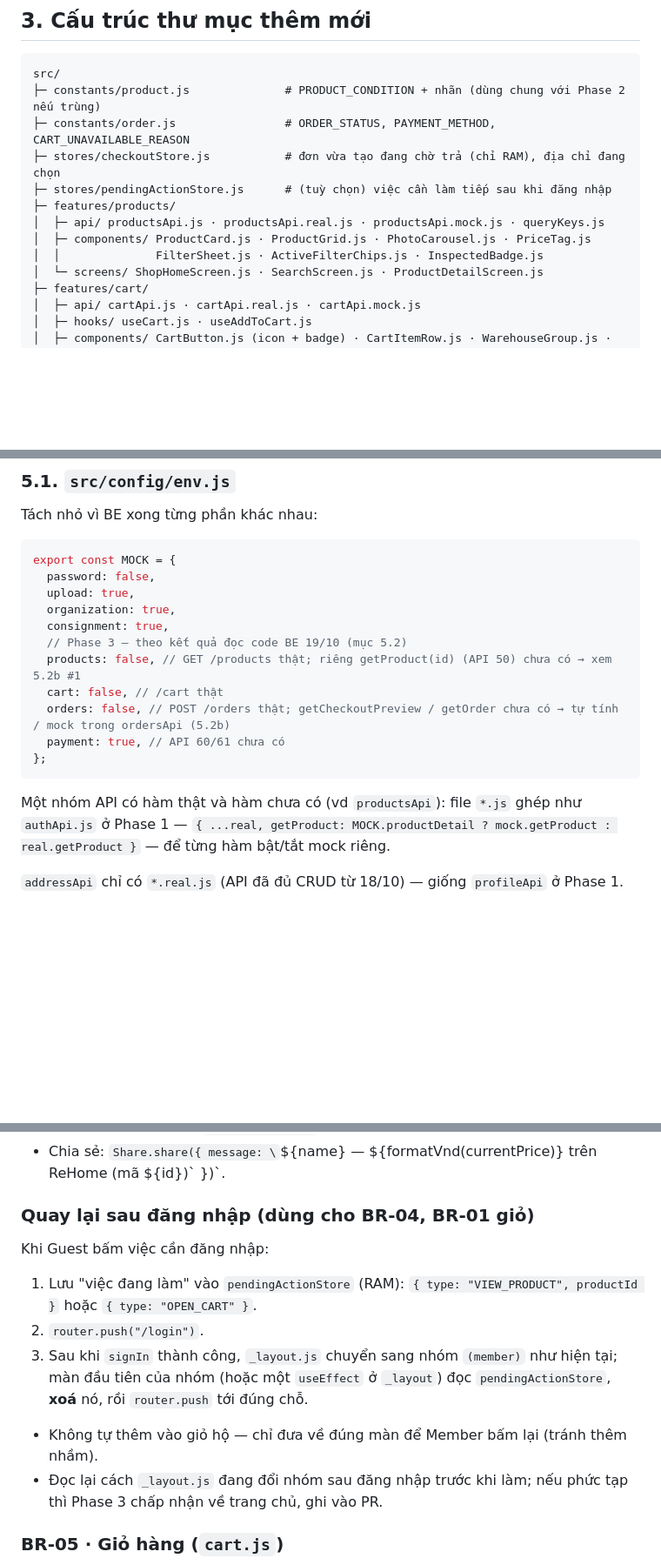
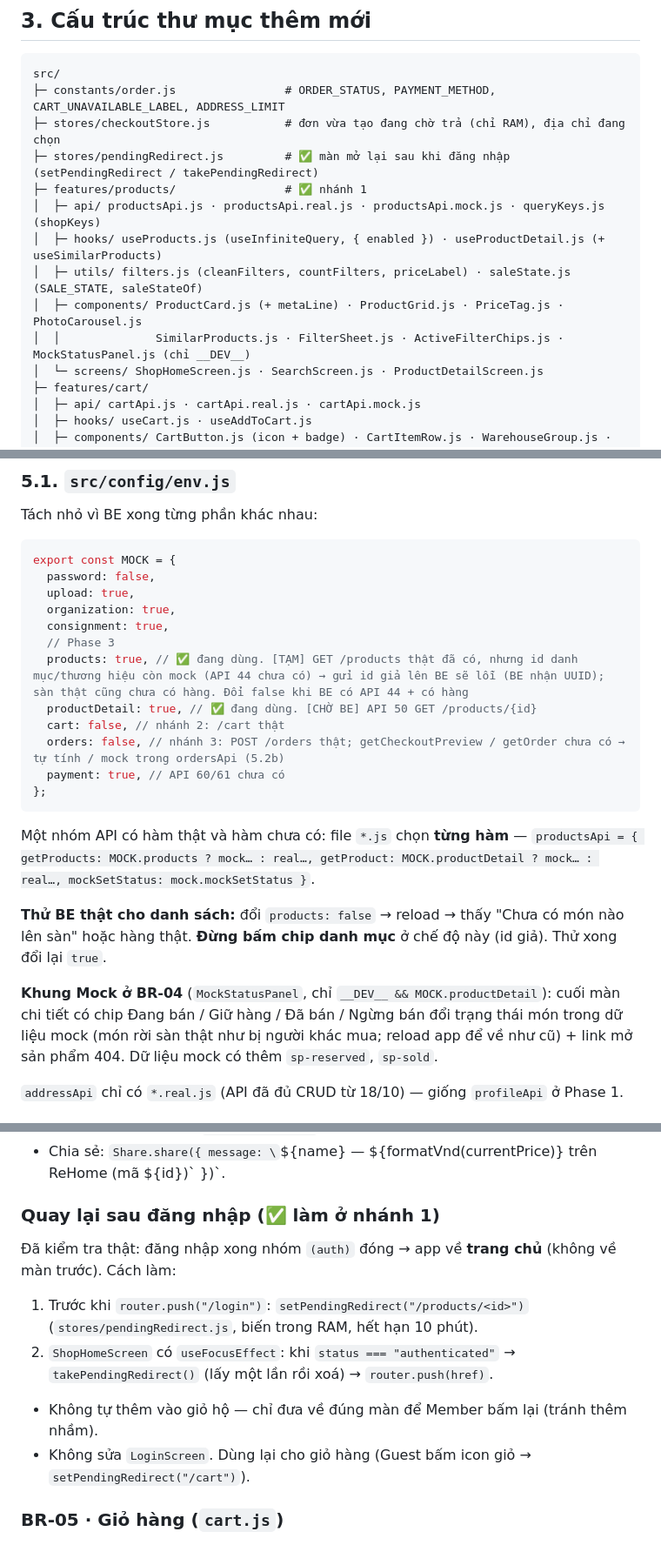
Before and after one commit to rehome-platform/rehome-mobile, a Markdown page: docs/PHASE3_GUIDE.md, 3 parts joined by grey strips. Shown at 87% size. GitHub-like rendering; blank space fills up the shorter version.

Commit message:
docs: cập nhật tiến độ Phase 3 nhánh 1 (19/10)

````diff
--- a/docs/PHASE3_GUIDE.md
+++ b/docs/PHASE3_GUIDE.md
@@ -103,14 +110,15 @@ Việc Phase 1 (tổ chức, Google) vẫn theo nhánh riêng khi BE báo xong (
 
 ```
 src/
-├─ constants/product.js              # PRODUCT_CONDITION + nhãn (dùng chung với Phase 2 nếu trùng)
-├─ constants/order.js                # ORDER_STATUS, PAYMENT_METHOD, CART_UNAVAILABLE_REASON
+├─ constants/order.js                # ORDER_STATUS, PAYMENT_METHOD, CART_UNAVAILABLE_LABEL, ADDRESS_LIMIT
 ├─ stores/checkoutStore.js           # đơn vừa tạo đang chờ trả (chỉ RAM), địa chỉ đang chọn
-├─ stores/pendingActionStore.js      # (tuỳ chọn) việc cần làm tiếp sau khi đăng nhập
-├─ features/products/
-│  ├─ api/ productsApi.js · productsApi.real.js · productsApi.mock.js · queryKeys.js
-│  ├─ components/ ProductCard.js · ProductGrid.js · PhotoCarousel.js · PriceTag.js
-│  │              FilterSheet.js · ActiveFilterChips.js · InspectedBadge.js
+├─ stores/pendingRedirect.js         # ✅ màn mở lại sau khi đăng nhập (setPendingRedirect / takePendingRedirect)
+├─ features/products/                # ✅ nhánh 1
+│  ├─ api/ productsApi.js · productsApi.real.js · productsApi.mock.js · queryKeys.js (shopKeys)
+│  ├─ hooks/ useProducts.js (useInfiniteQuery, { enabled }) · useProductDetail.js (+ useSimilarProducts)
+│  ├─ utils/ filters.js (cleanFilters, countFilters, priceLabel) · saleState.js (SALE_STATE, saleStateOf)
+│  ├─ components/ ProductCard.js (+ metaLine) · ProductGrid.js · PriceTag.js · PhotoCarousel.js
+│  │              SimilarProducts.js · FilterSheet.js · ActiveFilterChips.js · MockStatusPanel.js (chỉ __DEV__)
 │  └─ screens/ ShopHomeScreen.js · SearchScreen.js · ProductDetailScreen.js
 ├─ features/cart/
 │  ├─ api/ cartApi.js · cartApi.real.js · cartApi.mock.js
@@ -201,15 +209,20 @@ export const MOCK = {
   upload: true,
   organization: true,
   consignment: true,
-  // Phase 3 — theo kết quả đọc code BE 19/10 (mục 5.2)
-  products: false, // GET /products thật; riêng getProduct(id) (API 50) chưa có → xem 5.2b #1
-  cart: false, // /cart thật
-  orders: false, // POST /orders thật; getCheckoutPreview / getOrder chưa có → tự tính / mock trong ordersApi (5.2b)
+  // Phase 3
+  products: true, // ✅ đang dùng. [TẠM] GET /products thật đã có, nhưng id danh mục/thương hiệu còn mock (API 44 chưa có) → gửi id giả lên BE sẽ lỗi (BE nhận UUID); sàn thật cũng chưa có hàng. Đổi false khi BE có API 44 + có hàng
+  productDetail: true, // ✅ đang dùng. [CHỜ BE] API 50 GET /products/{id}
+  cart: false, // nhánh 2: /cart thật
+  orders: false, // nhánh 3: POST /orders thật; getCheckoutPreview / getOrder chưa có → tự tính / mock trong ordersApi (5.2b)
   payment: true, // API 60/61 chưa có
 };
 ```
 
-Một nhóm API có hàm thật và hàm chưa có (vd `productsApi`): file `*.js` ghép như `authApi.js` ở Phase 1 — `{ ...real, getProduct: MOCK.productDetail ? mock.getProduct : real.getProduct }` — để từng hàm bật/tắt mock riêng.
+Một nhóm API có hàm thật và hàm chưa có: file `*.js` chọn **từng hàm** — `productsApi = { getProducts: MOCK.products ? mock… : real…, getProduct: MOCK.productDetail ? mock… : real…, mockSetStatus: mock.mockSetStatus }`.
+
+**Thử BE thật cho danh sách:** đổi `products: false` → reload → thấy "Chưa có món nào lên sàn" hoặc hàng thật. **Đừng bấm chip danh mục** ở chế độ này (id giả). Thử xong đổi lại `true`.
+
+**Khung Mock ở BR-04** (`MockStatusPanel`, chỉ `__DEV__ && MOCK.productDetail`): cuối màn chi tiết có chip Đang bán / Giữ hàng / Đã bán / Ngừng bán đổi trạng thái món trong dữ liệu mock (món rời sàn thật như bị người khác mua; reload app để về như cũ) + link mở sản phẩm 404. Dữ liệu mock có thêm `sp-reserved`, `sp-sold`.
 
 `addressApi` chỉ có `*.real.js` (API đã đủ CRUD từ 18/10) — giống `profileApi` ở Phase 1.
 
@@ -389,16 +402,15 @@ Nguồn: API 50. Header: ← · Chia sẻ · `CartButton`.
 - **Món của chính mình** (người ký gửi mở món mình trên sàn): [CHỜ BE] cách nhận biết. Nếu biết được → thay footer bằng NoteBox "Đây là món bạn ký gửi" + nút "Xem trong Ký gửi" → `my-products/[id]`.
 - Chia sẻ: `Share.share({ message: \`${name} — ${formatVnd(currentPrice)} trên ReHome (mã ${id})\` })`.
 
-### Quay lại sau đăng nhập (dùng cho BR-04, BR-01 giỏ)
+### Quay lại sau đăng nhập (✅ làm ở nhánh 1)
 
-Khi Guest bấm việc cần đăng nhập:
+Đã kiểm tra thật: đăng nhập xong nhóm `(auth)` đóng → app về **trang chủ** (không về màn trước). Cách làm:
 
-1. Lưu "việc đang làm" vào `pendingActionStore` (RAM): `{ type: "VIEW_PRODUCT", productId }` hoặc `{ type: "OPEN_CART" }`.
-2. `router.push("/login")`.
-3. Sau khi `signIn` thành công, `_layout.js` chuyển sang nhóm `(member)` như hiện tại; màn đầu tiên của nhóm (hoặc một `useEffect` ở `_layout`) đọc `pendingActionStore`, **xoá** nó, rồi `router.push` tới đúng chỗ.
+1. Trước khi `router.push("/login")`: `setPendingRedirect("/products/<id>")` (`stores/pendingRedirect.js`, biến trong RAM, hết hạn 10 phút).
+2. `ShopHomeScreen` có `useFocusEffect`: khi `status === "authenticated"` → `takePendingRedirect()` (lấy một lần rồi xoá) → `router.push(href)`.
 
 - Không tự thêm vào giỏ hộ — chỉ đưa về đúng màn để Member bấm lại (tránh thêm nhầm).
-- Đọc lại cách `_layout.js` đang đổi nhóm sau đăng nhập trước khi làm; nếu phức tạp thì Phase 3 chấp nhận về trang chủ, ghi vào PR.
+- Không sửa `LoginScreen`. Dùng lại cho giỏ hàng (Guest bấm icon giỏ → `setPendingRedirect("/cart")`).
 
 ### BR-05 · Giỏ hàng (`cart.js`)
 
````
Also changed, not shown: other parts of docs/PHASE3_GUIDE.md (+20 -9 lines), CLAUDE.md (+11 -2 lines).
